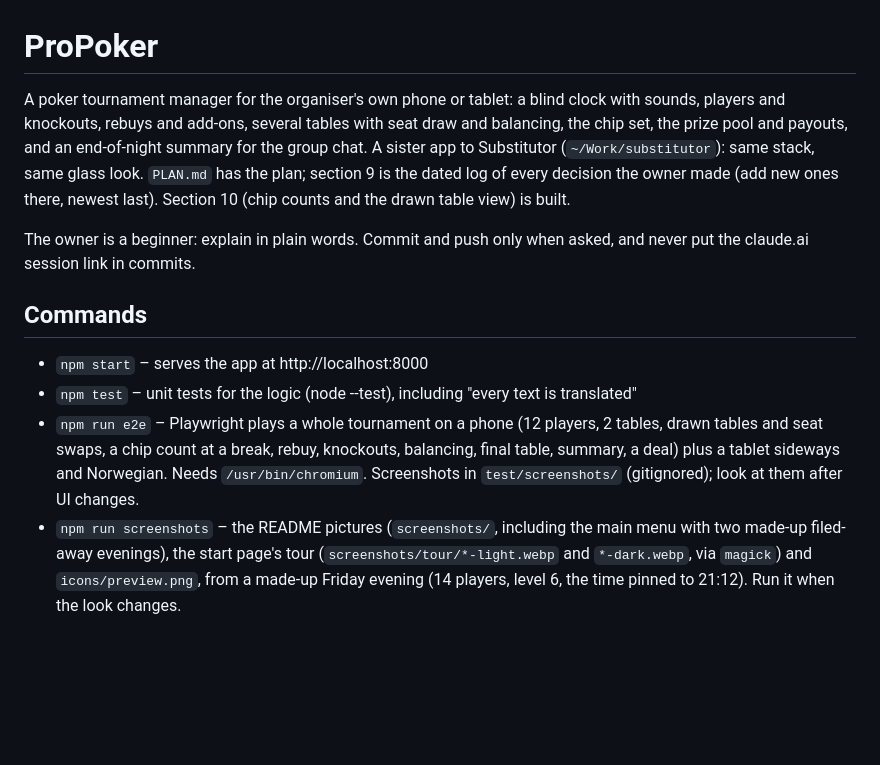
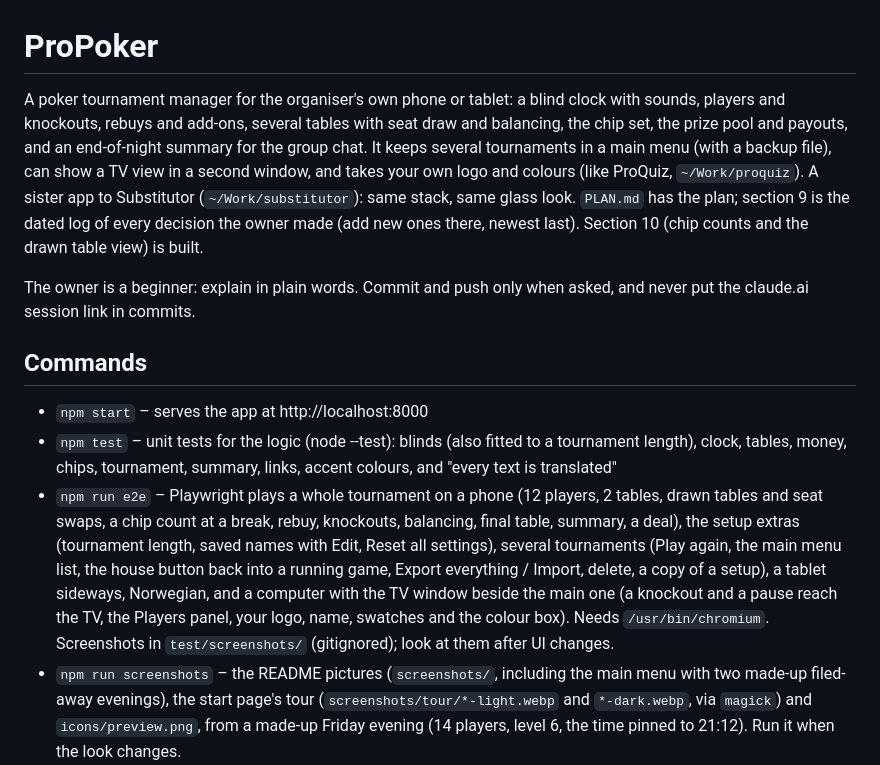
Before and after one commit to dbugger85/propoker, a Markdown page: CLAUDE.md, the part around the change. Rendered like a GitHub page; blank space fills up the shorter version.

```diff
--- a/CLAUDE.md
+++ b/CLAUDE.md
@@ -1,13 +1,13 @@
 # ProPoker
 
-A poker tournament manager for the organiser's own phone or tablet: a blind clock with sounds, players and knockouts, rebuys and add-ons, several tables with seat draw and balancing, the chip set, the prize pool and payouts, and an end-of-night summary for the group chat. A sister app to Substitutor (`~/Work/substitutor`): same stack, same glass look. `PLAN.md` has the plan; section 9 is the dated log of every decision the owner made (add new ones there, newest last). Section 10 (chip counts and the drawn table view) is built.
+A poker tournament manager for the organiser's own phone or tablet: a blind clock with sounds, players and knockouts, rebuys and add-ons, several tables with seat draw and balancing, the chip set, the prize pool and payouts, and an end-of-night summary for the group chat. It keeps several tournaments in a main menu (with a backup file), can show a TV view in a second window, and takes your own logo and colours (like ProQuiz, `~/Work/proquiz`). A sister app to Substitutor (`~/Work/substitutor`): same stack, same glass look. `PLAN.md` has the plan; section 9 is the dated log of every decision the owner made (add new ones there, newest last). Section 10 (chip counts and the drawn table view) is built.
 
 The owner is a beginner: explain in plain words. Commit and push only when asked, and never put the claude.ai session link in commits.
 
 ## Commands
 - `npm start` – serves the app at http://localhost:8000
-- `npm test` – unit tests for the logic (node --test), including "every text is translated"
-- `npm run e2e` – Playwright plays a whole tournament on a phone (12 players, 2 tables, drawn tables and seat swaps, a chip count at a break, rebuy, knockouts, balancing, final table, summary, a deal) plus a tablet sideways and Norwegian. Needs `/usr/bin/chromium`. Screenshots in `test/screenshots/` (gitignored); look at them after UI changes.
+- `npm test` – unit tests for the logic (node --test): blinds (also fitted to a tournament length), clock, tables, money, chips, tournament, summary, links, accent colours, and "every text is translated"
+- `npm run e2e` – Playwright plays a whole tournament on a phone (12 players, 2 tables, drawn tables and seat swaps, a chip count at a break, rebuy, knockouts, balancing, final table, summary, a deal), the setup extras (tournament length, saved names with Edit, Reset all settings), several tournaments (Play again, the main menu list, the house button back into a running game, Export everything / Import, delete, a copy of a setup), a tablet sideways, Norwegian, and a computer with the TV window beside the main one (a knockout and a pause reach the TV, the Players panel, your logo, name, swatches and the colour box). Needs `/usr/bin/chromium`. Screenshots in `test/screenshots/` (gitignored); look at them after UI changes.
 - `npm run screenshots` – the README pictures (`screenshots/`, including the main menu with two made-up filed-away evenings), the start page's tour (`screenshots/tour/*-light.webp` and `*-dark.webp`, via `magick`) and `icons/preview.png`, from a made-up Friday evening (14 players, level 6, the time pinned to 21:12). Run it when the look changes.
 
 Run `npm test` and `npm run e2e` after any change.
```
Also changed, not shown: README.md (+1 -1 lines).
